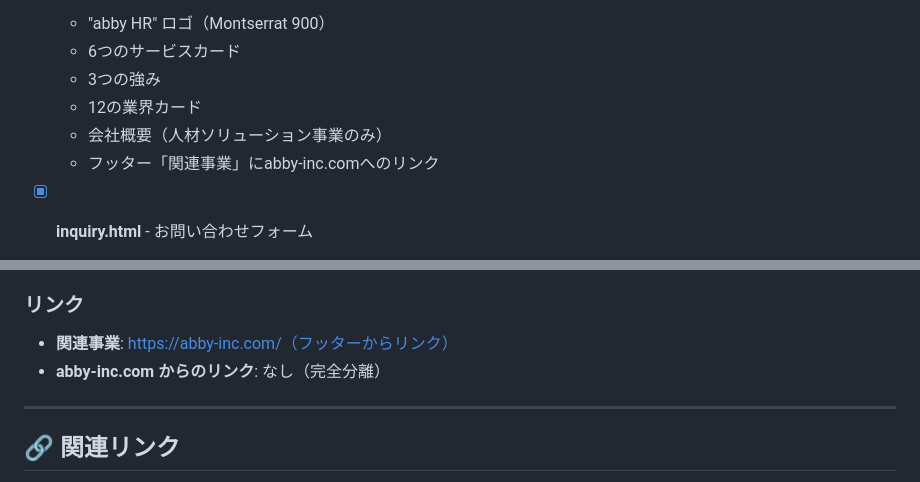
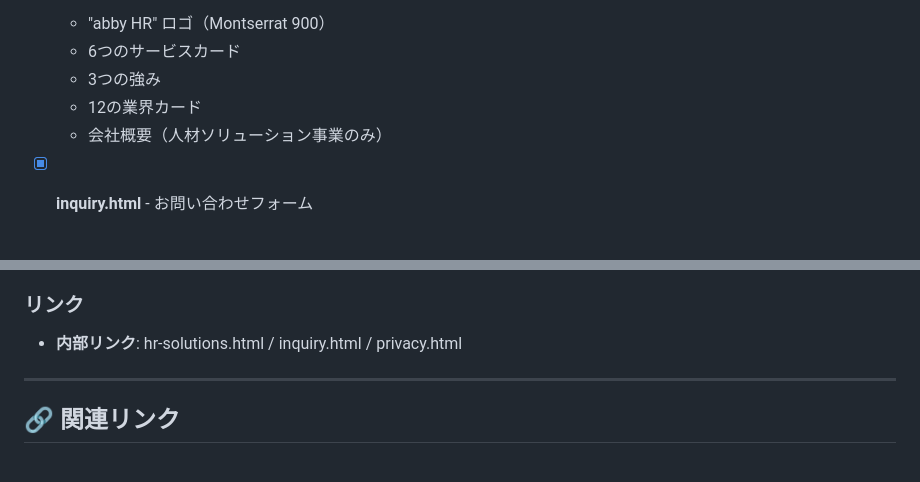
Before and after one commit to abby0228/abby-hr-website, a Markdown page: FILE_LIST.md, 2 parts joined by grey strips. Drawn GitHub-style.

```diff
--- a/FILE_LIST.md
+++ b/FILE_LIST.md
@@ -36,7 +36,6 @@ abby-hr-site/
   - 3つの強み
   - 12の業界カード
   - 会社概要（人材ソリューション事業のみ）
-  - フッター「関連事業」にabby-inc.comへのリンク
 
 - [x] **inquiry.html** - お問い合わせフォーム
   - Formspree統合（フォームID: xpqykabj）
@@ -127,8 +126,7 @@ abby-hr-site/
 - **アイコン**: Font Awesome 6.4.0
 
 ### リンク
-- **関連事業**: https://abby-inc.com/（フッターからリンク）
-- **abby-inc.com からのリンク**: なし（完全分離）
+- **内部リンク**: hr-solutions.html / inquiry.html / privacy.html
 
 ---
 
```
Also changed, not shown: DEPLOYMENT_GUIDE.md (+0 -3 lines).
